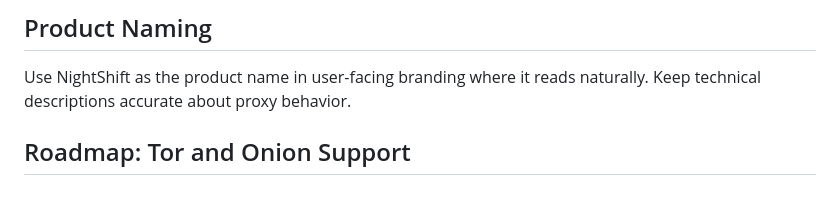
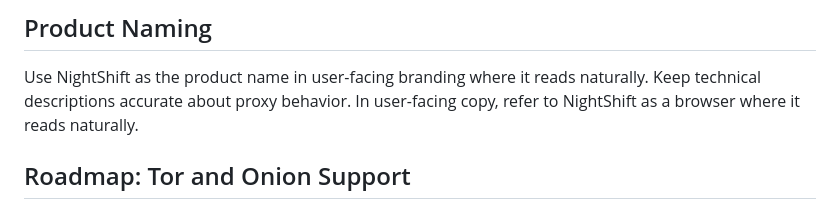
Before and after one commit to NightShift-Network/NightShift-source, a Markdown page: AGENTS.md, the part around the change. Drawn GitHub-style.

```diff
--- a/AGENTS.md
+++ b/AGENTS.md
@@ -71,6 +71,7 @@ The Proxy, Games, and Cloak sections fill the app viewport and are selected from
 ## Product Naming
 
 Use NightShift as the product name in user-facing branding where it reads naturally. Keep technical descriptions accurate about proxy behavior.
+In user-facing copy, refer to NightShift as a browser where it reads naturally.
 
 ## Roadmap: Tor and Onion Support
 
```
